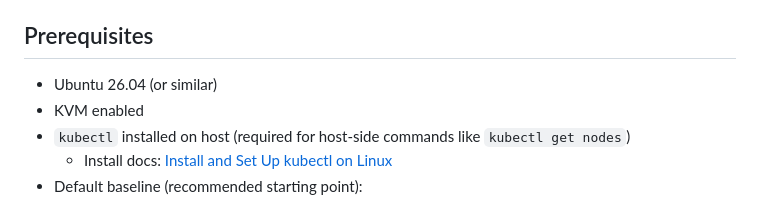
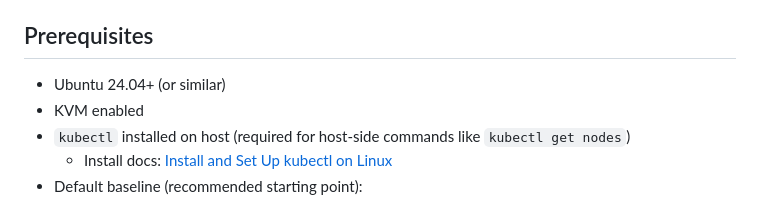
Before and after one commit to SkaleKontrol/klabctl, a Markdown page: README.md, the part around the change. GitHub-like rendering.

Commit message:
Broaden documented Ubuntu prerequisite to 24.04+.
Update README prerequisites to reflect tested compatibility on Ubuntu 24.04 and newer.

```diff
--- a/README.md
+++ b/README.md
@@ -8,7 +8,7 @@ Project CLI: `./klabctl.sh`
 
 ## Prerequisites
 
-- Ubuntu 26.04 (or similar)
+- Ubuntu 24.04+ (or similar)
 - KVM enabled
 - `kubectl` installed on host (required for host-side commands like `kubectl get nodes`)
   - Install docs: [Install and Set Up kubectl on Linux](https://kubernetes.io/docs/tasks/tools/install-kubectl-linux/)
```
